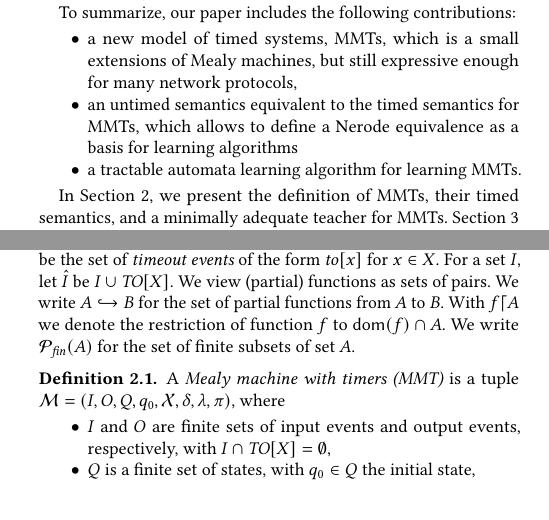
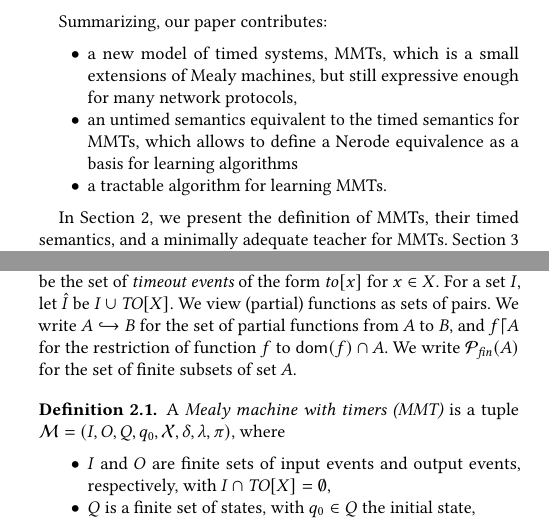
Before and after one commit to bengt-jonsson/learning-timers, a LaTeX paper (main.tex, which reads MMT.tex, introduction.tex): two parts of the columns of page 2 of 13, joined at a grey line, cut at the place of the change. Compiled offline with pdfLaTeX.

Commit message:
saving lines

```diff
--- a/MMT.tex
+++ b/MMT.tex
@@ -8,8 +8,8 @@ $\toevent{x}$ for $x \in X$.
 For a set $I$, let $\extinputs$ be $I \cup \toevents$.
 %
 We view (partial) functions as sets of pairs.
-We write $A \hookrightarrow B$ for the set of partial functions from $A$ to $B$.
-With $f \lceil A$ we denote the restriction of function $f$ to $\domof{f} \cap A$.
+We write $A \hookrightarrow B$ for the set of partial functions from $A$ to $B$, and
+$f \lceil A$ for the restriction of function $f$ to $\domof{f} \cap A$.
 %For arbitrary functions $f$ and $g$, $f [g]$ is the function with domain $\domof{f}$ that behaves like $f$
 %on $\domof{f} \setminus \domof{g}$ and like $g$ on $\domof{f} \cap \domof{g}$.
 We write $\finitesubsets{A}$ for the set of finite subsets of set $A$.
--- a/introduction.tex
+++ b/introduction.tex
@@ -168,7 +174,12 @@ states of the resulting MMT, and doubly exponential in the maximal number of
 simultaneously active timers.
 
 \todobj{Maybe we can omit these bullets. What do you think?}
-To summarize, our paper includes the following contributions:
+Summarizing, our paper
+\iflong
+includes the following contributions:
+\else
+contributes:
+\fi
 \begin{itemize}
 \item
   a new model of timed systems, MMTs, which is a small extensions of Mealy machines, but still expressive enough for many network protocols,
@@ -176,7 +187,7 @@ To summarize, our paper includes the following contributions:
     an untimed semantics equivalent to the timed semantics for MMTs, which allows
     to define a Nerode equivalence as a basis for learning algorithms
    \item
-     a tractable automata learning algorithm for learning MMTs.
+     a tractable algorithm for learning MMTs.
 \todobj{Should this be made more precise?}
 \end{itemize}
 
```
Also changed, not shown: introduction.tex (16 more changed lines).
